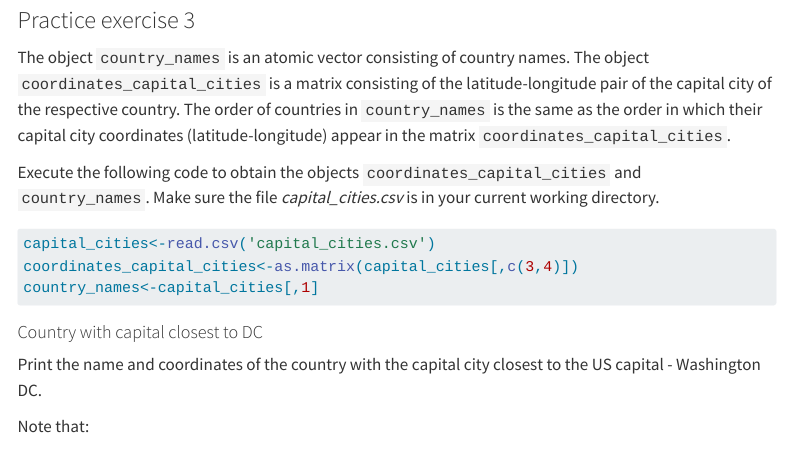
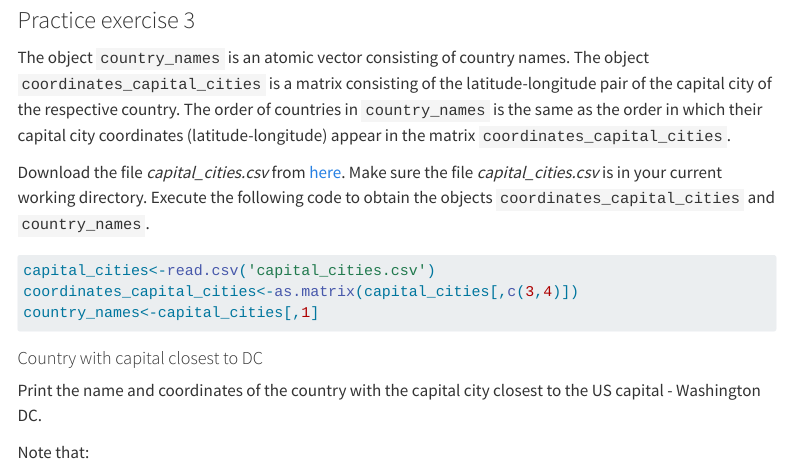
Before and after one commit to NUstat/Intro_to_programming_for_data_sci, a Quarto document (robjects.qmd): the page in a window 1100 px wide, from 10350 px down. Rendered offline with R 4.5, knitr and Pandoc in place of Quarto, with nearby package versions; menus at the side of the page are left out; long lines of code are wrapped.

Commit message:
Rmatrices

````diff
--- a/robjects.qmd
+++ b/robjects.qmd
@@ -393,9 +394,12 @@ The object `country_names` is an atomic vector consisting of country names. The
 setwd("C:\\Users\\akl0407\\Desktop\\STAT303-1\\Quarto Book\\Intro_to_programming_for_data_sci\\Datasets")
 ```
 
-Execute the following code to obtain the objects `coordinates_capital_cities` and `country_names`. Make sure the file *capital_cities.csv* is in your current working directory.
+Download the file *capital_cities.csv* from [here](https://nuwildcat-my.sharepoint.com/:f:/g/personal/akl0407_ads_northwestern_edu/EkQnSWXXMm5Ak8qCCWx2fVgBz3s-ksJ7xNgbzn-mmf0IFw?e=pebtNE
+). Make sure the file *capital_cities.csv* is in your current working directory. Execute the following code to obtain the objects `coordinates_capital_cities` and `country_names`.
 
 ```{r}
+#| eval: false
+
 capital_cities<-read.csv('capital_cities.csv')
 coordinates_capital_cities<-as.matrix(capital_cities[,c(3,4)])
 country_names<-capital_cities[,1]
````
Also changed, not shown: robjects.qmd (1 more changed lines).
